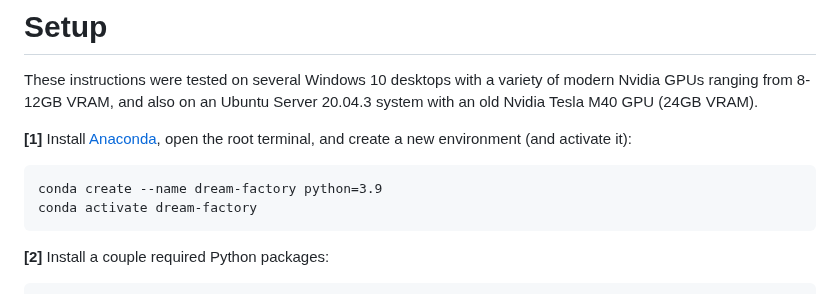
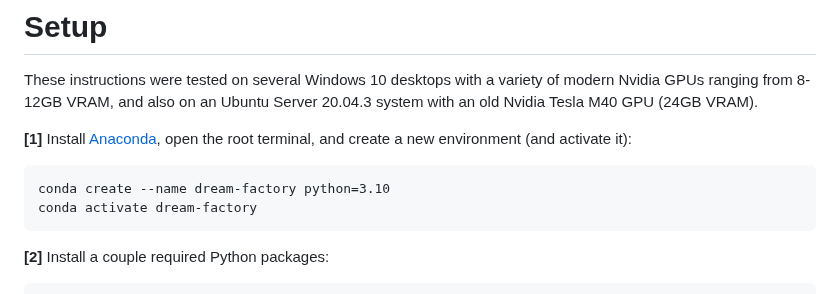
Before and after one commit to rbbrdckybk/dream-factory, a Markdown page: README.md, the part around the change. Drawn GitHub-style.

````diff
--- a/README.md
+++ b/README.md
@@ -65,7 +65,7 @@ These instructions were tested on several Windows 10 desktops with a variety of
 
 **[1]** Install [Anaconda](https://www.anaconda.com/products/individual), open the root terminal, and create a new environment (and activate it):
 ```
-conda create --name dream-factory python=3.9
+conda create --name dream-factory python=3.10
 conda activate dream-factory
 ```
 
````
